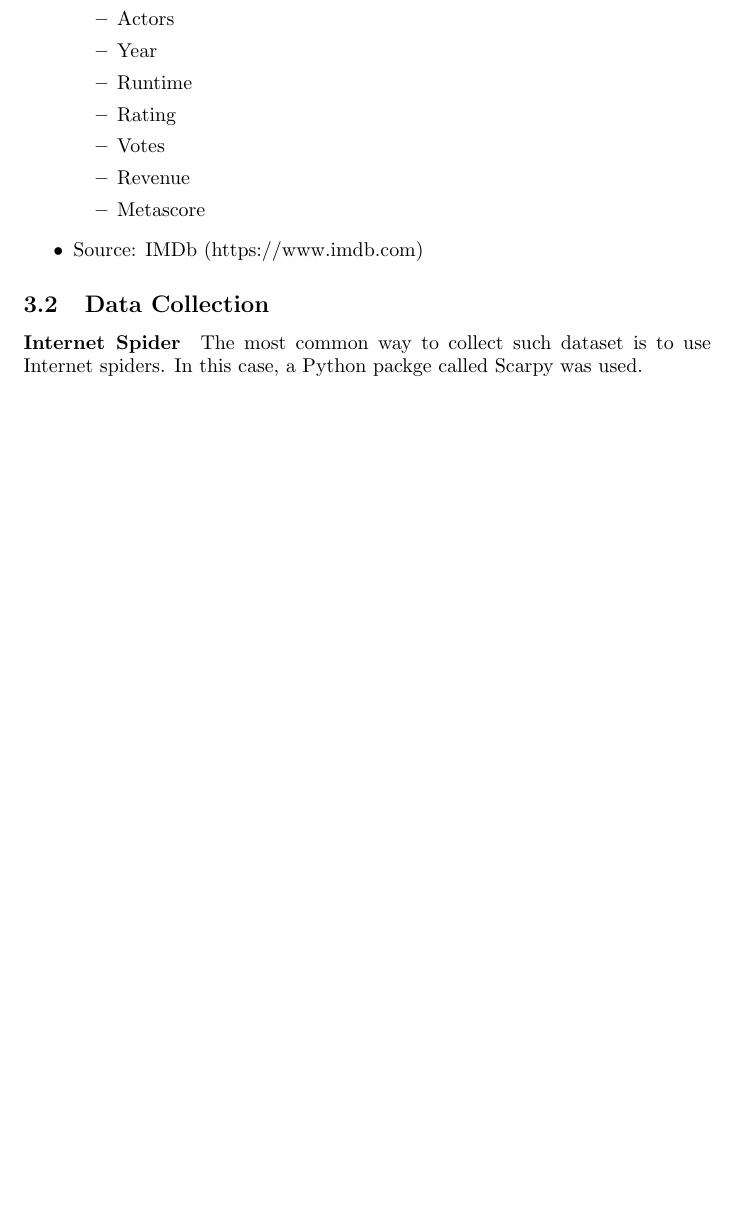
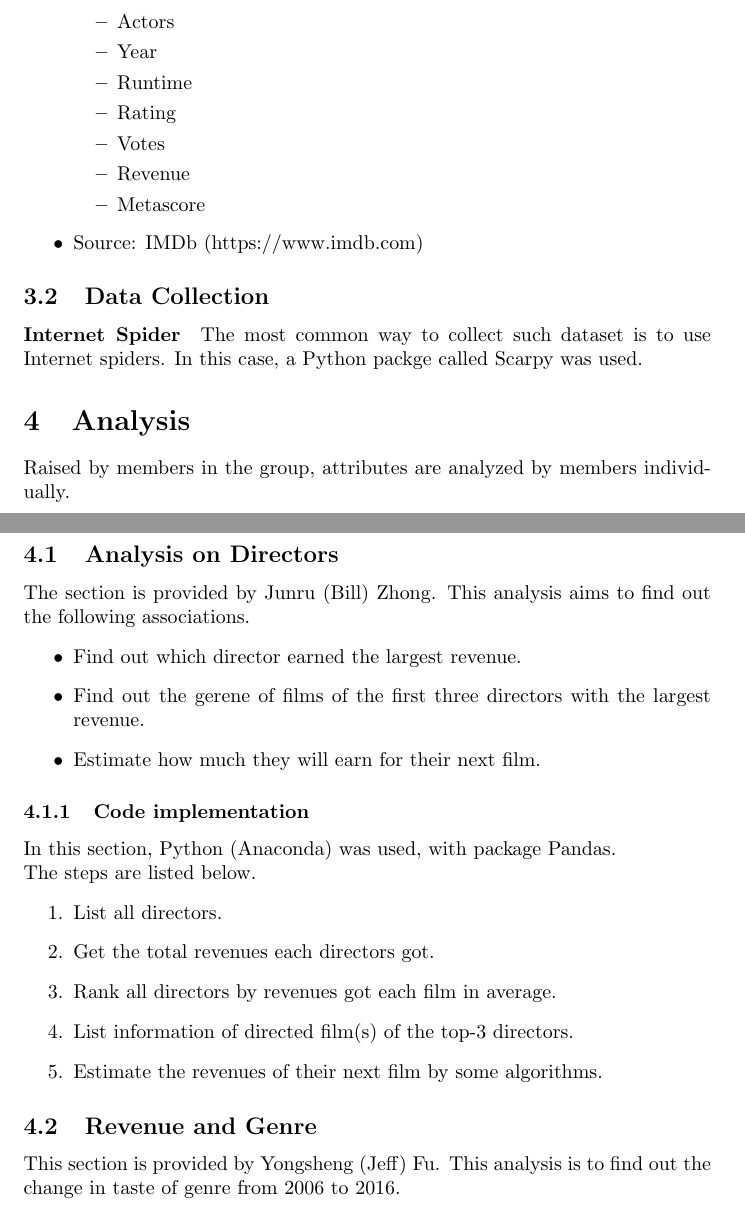
Before and after one commit to billzhonggz/IMDB-Data-Analysis, a LaTeX document (Report/Group4-DM-Report.tex): part of page 2 of 2 before the commit and two parts of pages 2 and 3 of 3 after it, the two joined at a grey line, cut so that both start at the same text, the shorter picture padded with empty space. Compiled offline with pdfLaTeX.

Commit message:
Update report with implementation information.

```diff
--- a/Report/Group4-DM-Report.tex
+++ b/Report/Group4-DM-Report.tex
@@ -1,4 +1,4 @@
-\documentclass{article}
+\documentclass[10pt]{article}
     \usepackage{CJKutf8}
     \author{Group 4}
     \title{Analysis on IMDb Database}
@@ -56,5 +56,29 @@
             \subsection{Data Collection}
             \paragraph{Internet Spider}
             The most common way to collect such dataset is to use Internet spiders. In this case, a Python packge called Scarpy was used.
+        \section{Analysis}
+        Raised by members in the group, attributes are analyzed by members individually.
+            \subsection{Analysis on Directors}
+            The section is provided by Junru (Bill) Zhong.
+            This analysis aims to find out the following associations.
+            \begin{itemize}
+                \item Find out which director earned the largest revenue.
+                \item Find out the gerene of films of the first three directors with the largest revenue.
+                \item Estimate how much they will earn for their next film.
+            \end{itemize}
+                \subsubsection{Code implementation}
+                In this section, Python (Anaconda) was used, with package Pandas.
+                \\
+                The steps are listed below.
+                \begin{enumerate}
+                    \item List all directors.
+                    \item Get the total revenues each directors got.
+                    \item Rank all directors by revenues got each film in average.
+                    \item List information of directed film(s) of the top-3 directors.
+                    \item Estimate the revenues of their next film by some algorithms.
+                \end{enumerate}
+            \subsection{Revenue and Genre}
+            This section is provided by Yongsheng (Jeff) Fu.
+            This analysis is to find out the change in taste of genre from 2006 to 2016.
     \end{CJK}
     \end{document}
```
Also changed, not shown: Report/Group4-DM-Report.pdf.
